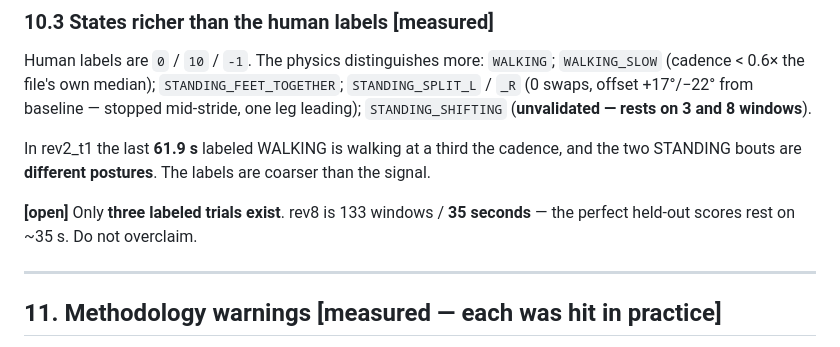
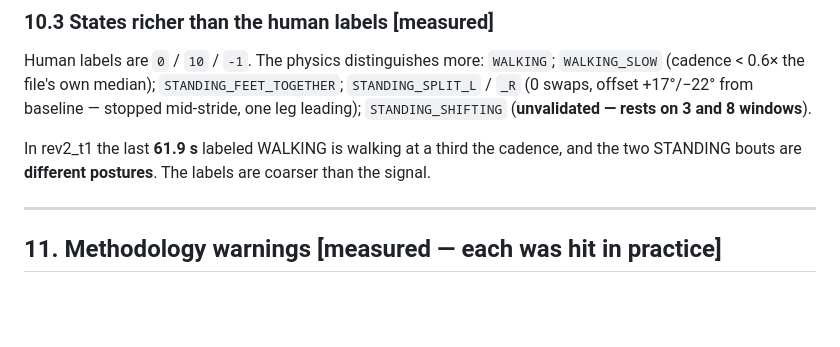
Before and after one commit to seowonlpark/hurotics-autolabel, a Markdown page: DOMAIN_NOTES.md, the part around the change. GitHub-like rendering; blank space fills up the shorter version.

Commit message:
DOMAIN_NOTES: drop stale "only three labeled trials" note (44 arrived)
The rev2/rev8 three-trial limit no longer holds: data/labeled now carries 44
annotated trials across rev2-rev8/rev13/rev14. Removing the [open] note so it
does not misinform. (In-flight edit from a parallel session, committed to give
the S1 hardening work a clean base.)

Co-Authored-By: Claude Opus 4.8 <noreply@anthropic.com>

```diff
--- a/DOMAIN_NOTES.md
+++ b/DOMAIN_NOTES.md
@@ -367,9 +367,6 @@ offset +17°/−22° from baseline — stopped mid-stride, one leg leading); `ST
 In rev2_t1 the last **61.9 s** labeled WALKING is walking at a third the cadence, and the two
 STANDING bouts are **different postures**. The labels are coarser than the signal.
 
-**[open]** Only **three labeled trials exist**. rev8 is 133 windows / **35 seconds** — the perfect
-held-out scores rest on ~35 s. Do not overclaim.
-
 ---
 
 ## 11. Methodology warnings **[measured — each was hit in practice]**
```
